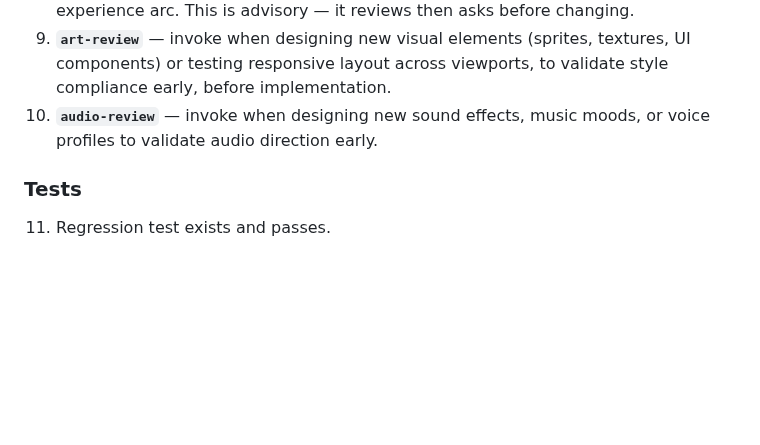
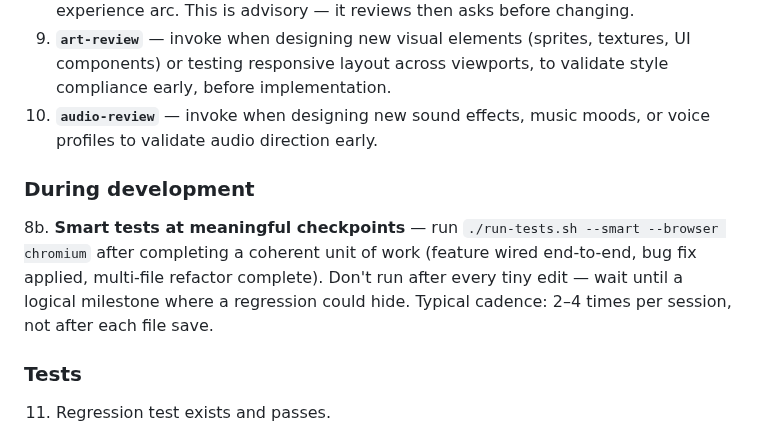
Before and after one commit to antoinecellerier/les-aiguilles-blanches, a Markdown page: .github/copilot-instructions.md, the part around the change. GitHub-like rendering; blank space fills up the shorter version.

Commit message:
Add smart test trigger during development, not just pre-commit
Copilot instructions now tell the agent to run --smart tests after
each logical code change to catch regressions early. Code-health skill
updated to use --smart explicitly during refactoring.

- Docs: copilot-instructions.md, code-health SKILL.md

Co-authored-by: Copilot <175728472+Copilot@users.noreply.github.com>

```diff
--- a/.github/copilot-instructions.md
+++ b/.github/copilot-instructions.md
@@ -54,6 +54,9 @@ Snow groomer simulation · Phaser 3 · Canvas renderer · SkiFree retro aestheti
 9. **`art-review`** — invoke when designing new visual elements (sprites, textures, UI components) or testing responsive layout across viewports, to validate style compliance early, before implementation.
 10. **`audio-review`** — invoke when designing new sound effects, music moods, or voice profiles to validate audio direction early.
 
+### During development
+8b. **Smart tests at meaningful checkpoints** — run `./run-tests.sh --smart --browser chromium` after completing a coherent unit of work (feature wired end-to-end, bug fix applied, multi-file refactor complete). Don't run after every tiny edit — wait until a logical milestone where a regression could hide. Typical cadence: 2–4 times per session, not after each file save.
+
 ### Tests
 11. Regression test exists and passes.
 
```
Also changed, not shown: 1 other file.
